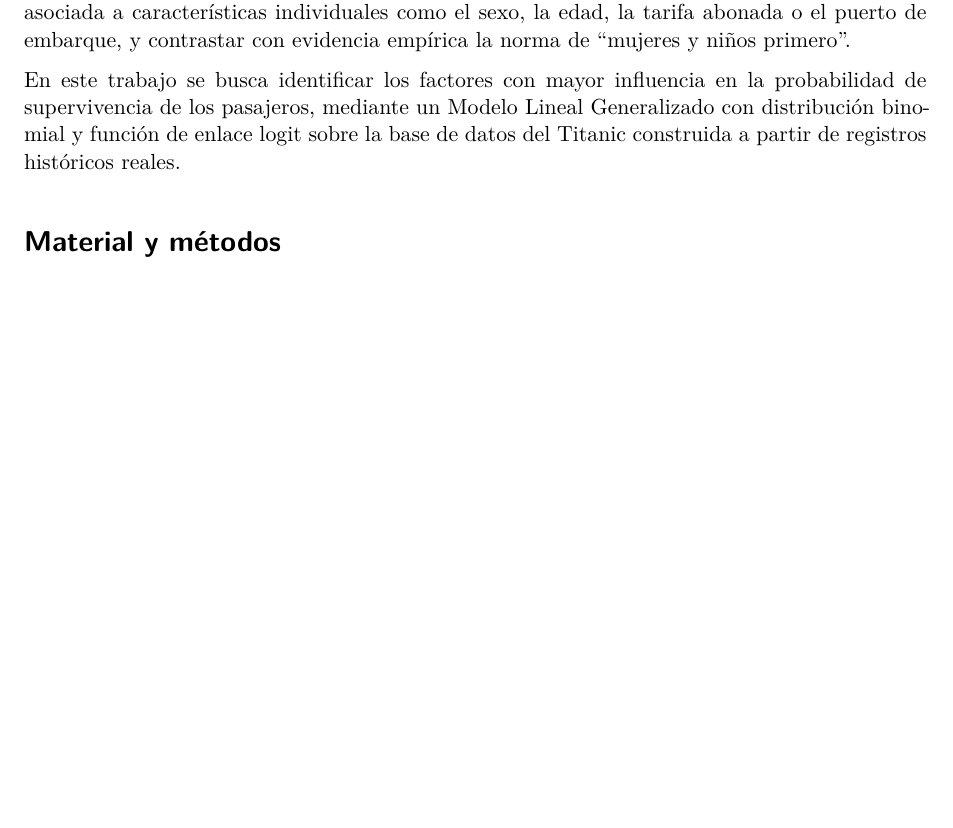
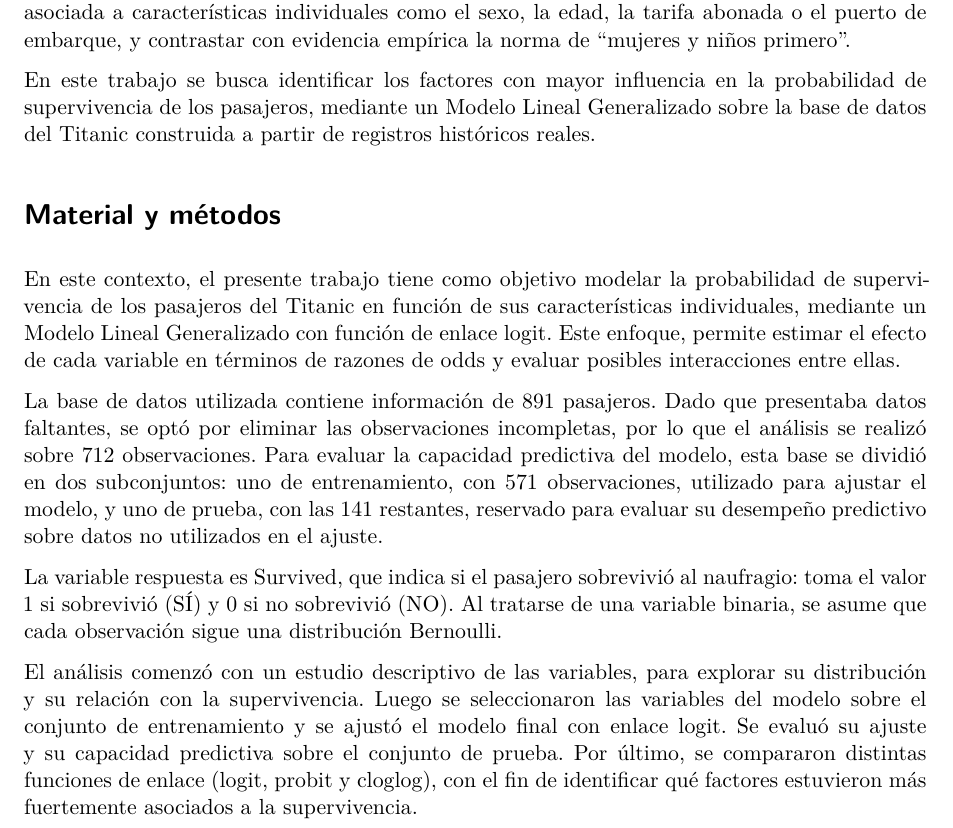
Before and after one commit to inescanizares/MLG, a Quarto document (TpMLG.qmd): part of page 2 of 5 before the commit and part of page 2 of 6 after it, cut so that both start at the same text, the shorter picture padded with empty space. Rendered offline with R 4.5, knitr and Pandoc in place of Quarto, then LaTeX, with nearby package versions; some code elsewhere in the file could not run offline.

Commit message:
Agregue material y métodos

```diff
--- a/TpMLG.qmd
+++ b/TpMLG.qmd
@@ -116,11 +117,17 @@ test  <- slice(datos, -filas)
 
 El hundimiento del RMS Titanic, ocurrido en 1912 durante su viaje inaugural, es una de las tragedias marítimas más recordadas de la historia. Considerado el mayor transatlántico de su época y casi insumergible, su naufragio causó la muerte de más de 1.500 de las aproximadamente 2.200 personas a bordo y dejó en evidencia graves falencias de seguridad, como la escasez de botes salvavidas. El suceso provocó una conmoción mundial e impulsó cambios en la normativa internacional. Los datos de sus pasajeros permiten, además, estudiar si la supervivencia estuvo asociada a características individuales como el sexo, la edad, la tarifa abonada o el puerto de embarque, y contrastar con evidencia empírica la norma de “mujeres y niños primero”.
 
-En este trabajo se busca identificar los factores con mayor influencia en la probabilidad de supervivencia de los pasajeros, mediante un Modelo Lineal Generalizado con distribución binomial y función de enlace logit sobre la base de datos del Titanic construida a partir de registros históricos reales.
+En este trabajo se busca identificar los factores con mayor influencia en la probabilidad de supervivencia de los pasajeros, mediante un Modelo Lineal Generalizado sobre la base de datos del Titanic construida a partir de registros históricos reales.
 
 # Material y métodos
 
+En este contexto, el presente trabajo tiene como objetivo modelar la probabilidad de supervivencia de los pasajeros del Titanic en función de sus características individuales, mediante un Modelo Lineal Generalizado con función de enlace logit. Este enfoque, permite estimar el efecto de cada variable en términos de razones de odds y evaluar posibles interacciones entre ellas.
 
+La base de datos utilizada contiene información de 891 pasajeros. Dado que presentaba datos faltantes, se optó por eliminar las observaciones incompletas, por lo que el análisis se realizó sobre 712 observaciones. Para evaluar la capacidad predictiva del modelo, esta base se dividió en dos subconjuntos: uno de entrenamiento, con 571 observaciones, utilizado para ajustar el modelo, y uno de prueba, con las 141 restantes, reservado para evaluar su desempeño predictivo sobre datos no utilizados en el ajuste.
+
+La variable respuesta es Survived, que indica si el pasajero sobrevivió al naufragio: toma el valor 1 si sobrevivió (SÍ) y 0 si no sobrevivió (NO). Al tratarse de una variable binaria, se asume que cada observación sigue una distribución Bernoulli.
+
+El análisis comenzó con un estudio descriptivo de las variables, para explorar su distribución y su relación con la supervivencia. Luego se seleccionaron las variables del modelo sobre el conjunto de entrenamiento y se ajustó el modelo final con enlace logit. Se evaluó su ajuste y su capacidad predictiva sobre el conjunto de prueba. Por último, se compararon distintas funciones de enlace (logit, probit y cloglog), con el fin de identificar qué factores estuvieron más fuertemente asociados a la supervivencia.
 
 
 Las variables explicativas incluidas en el análisis se describen a continuación:
```
Also changed, not shown: TpMLG.qmd (5 more changed lines).
